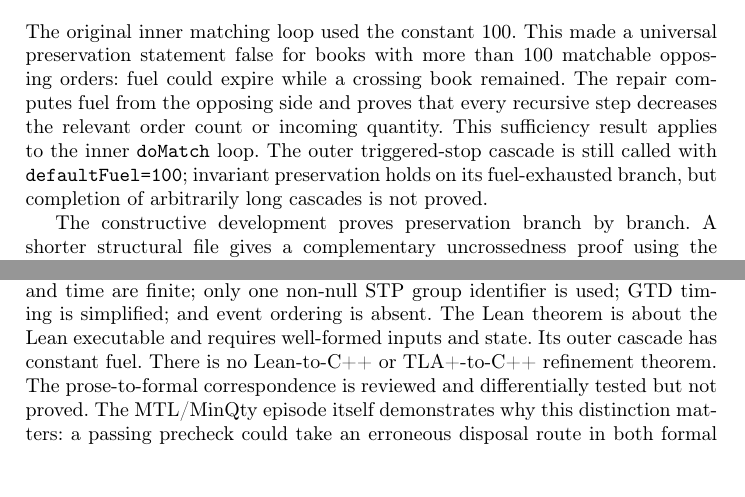
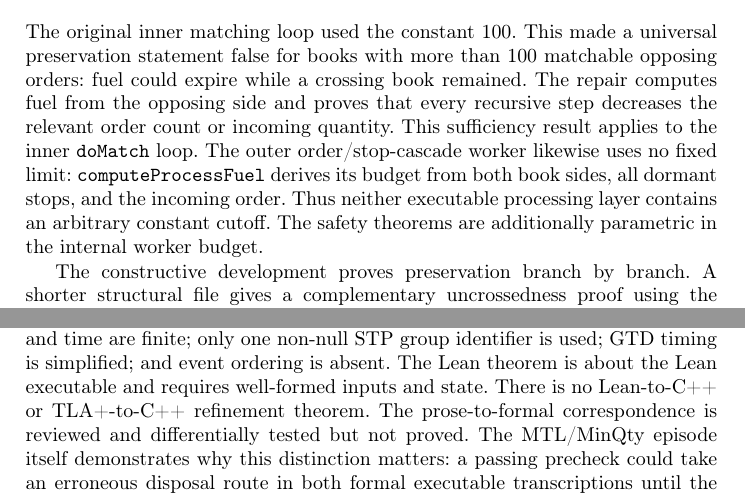
Before and after one commit to formally-verified-exchange/verified-matching-engine, a LaTeX thesis (paper-lncs/paper-lncs.tex): two parts of pages 5 and 6 of 8, joined at a grey line, cut so that both start at the same text, the shorter picture padded with empty space. Compiled offline with pdfLaTeX.

Commit message:
Small fix

```diff
--- a/paper-lncs/paper-lncs.tex
+++ b/paper-lncs/paper-lncs.tex
@@ -265,10 +265,11 @@ preservation statement false for books with more than 100 matchable opposing
 orders: fuel could expire while a crossing book remained. The repair computes
 fuel from the opposing side and proves that every recursive step decreases the
 relevant order count or incoming quantity. This sufficiency result applies to
-the inner \texttt{doMatch} loop. The outer triggered-stop cascade is still
-called with \texttt{defaultFuel=100}; invariant preservation holds on its
-fuel-exhausted branch, but completion of arbitrarily long cascades is not
-proved.
+the inner \texttt{doMatch} loop. The outer order/stop-cascade worker likewise
+uses no fixed limit: \texttt{computeProcessFuel} derives its budget from both
+book sides, all dormant stops, and the incoming order. Thus neither executable
+processing layer contains an arbitrary constant cutoff. The safety theorems
+are additionally parametric in the internal worker budget.
 
 The constructive development proves preservation branch by branch. A shorter
 structural file gives a complementary uncrossedness proof using the matching
@@ -326,8 +327,8 @@ the others.
 The artifact has several explicit limits. TLC prices, quantities, submissions,
 and time are finite; only one non-null STP group identifier is used; GTD timing
 is simplified; and event ordering is absent. The Lean theorem is about the
-Lean executable and requires well-formed inputs and state. Its outer cascade
-has constant fuel. There is no Lean-to-C++ or TLA+-to-C++ refinement theorem.
+Lean executable and requires well-formed inputs and state. There is no
+Lean-to-C++ or TLA+-to-C++ refinement theorem.
 The prose-to-formal correspondence is reviewed and differentially tested but
 not proved. The MTL/MinQty episode itself demonstrates why this distinction
 matters: a passing precheck could take an erroneous disposal route in both
```
Also changed, not shown: README.md, paper-lncs/paper-lncs.pdf, 5 other files.
